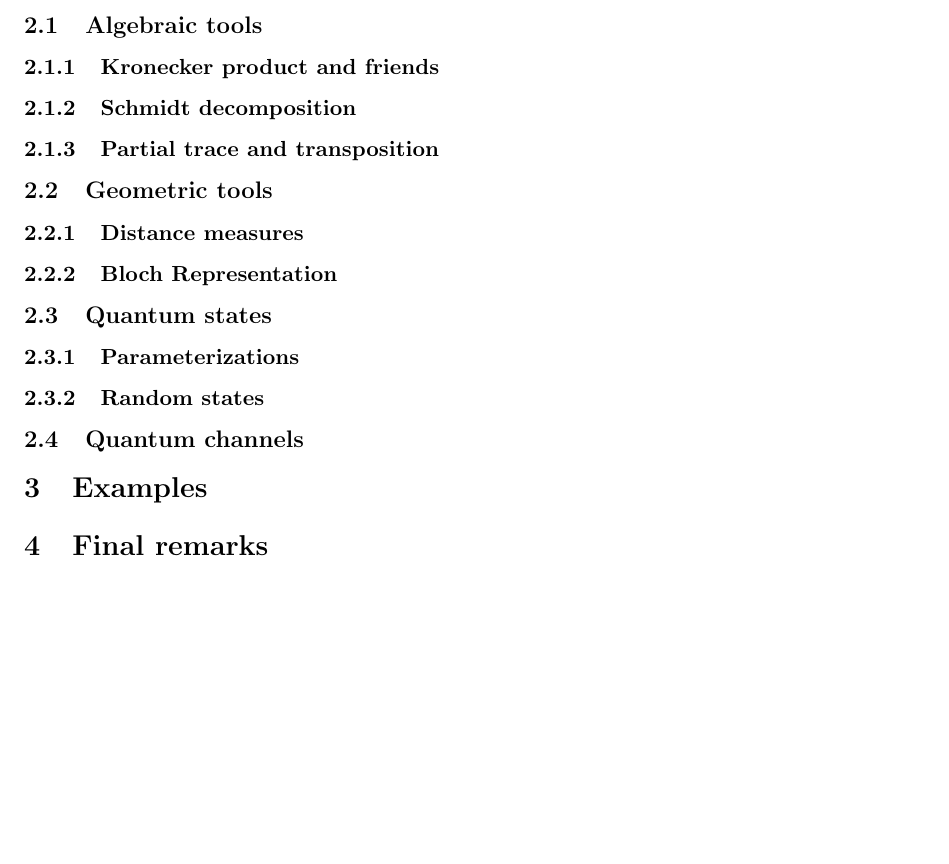
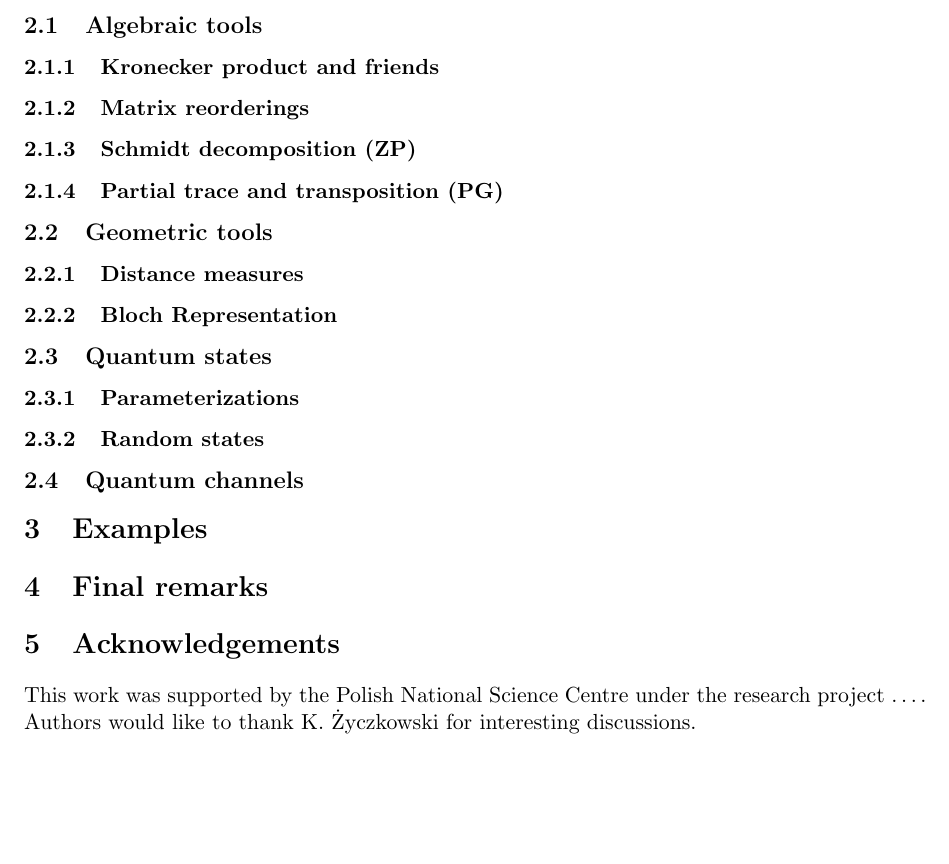
Before and after one commit to jmiszczak/qi, a LaTeX document (article/qi.tex): part of the page, cut so that both start at the same text, the shorter picture padded with empty space. Compiled offline with pdfLaTeX.

Commit message:
v. 0.02 of the paper describing qi

```diff
--- a/article/qi.tex
+++ b/article/qi.tex
@@ -1,16 +1,22 @@
-% v. 0.01 -
+% v. 0.01 - 11/01/2012 - initial version
+% v. 0.02 - 11/01/2012 -
 \documentclass[11pt,a4paper]{article}
 \usepackage{fullpage}
 
 %%%%%%%%%%%%%%%%%%%%%%%%%%%%%%%%%%%%%%%%%%%%%%%%%%%%%%%%%%%%%%%%%%%%%%%%%%%%%%%%
 \newcommand{\qi}{QI}
 \newcommand{\Mathematica}{\emph{Mathematica}}
+\newcommand{\res}{\mathrm{res}}
+\newcommand{\vek}{\mathrm{vek}}
+\newcommand{\unres}{\mathrm{unres}}
+\newcommand{\unvek}{\mathrm{unvec}}
+\newcommand{\reshuffle}[1]{{#1}^{\mathcal{R}}}
 %%%%%%%%%%%%%%%%%%%%%%%%%%%%%%%%%%%%%%%%%%%%%%%%%%%%%%%%%%%%%%%%%%%%%%%%%%%%%%%%
 
 %%%%%%%%%%%%%%%%%%%%%%%%%%%%%%%%%%%%%%%%%%%%%%%%%%%%%%%%%%%%%%%%%%%%%%%%%%%%%%%%
 \title{\qi: A package for the analysis of quantum states and operations in
 \Mathematica}
-\date{10/01/2012 (v. 0.01)}
+\date{11/01/2012 (v. 0.02)}
 \author{ZKSI}
 %%%%%%%%%%%%%%%%%%%%%%%%%%%%%%%%%%%%%%%%%%%%%%%%%%%%%%%%%%%%%%%%%%%%%%%%%%%%%%%%
 
@@ -43,11 +49,15 @@
 %%%%%%%%%%%%%%%%%%%%%%%%%%%%%%%%%%%%%%%%%%%%%%%%%%%%%%%%%%%%%%%%%%%%%%%%%%%%%%%%
 
 %%%%%%%%%%%%%%%%%%%%%%%%%%%%%%%%%%%%%%%%%%%%%%%%%%%%%%%%%%%%%%%%%%%%%%%%%%%%%%%%
-\subsubsection{Schmidt decomposition}
+\subsubsection{Matrix reorderings}
 %%%%%%%%%%%%%%%%%%%%%%%%%%%%%%%%%%%%%%%%%%%%%%%%%%%%%%%%%%%%%%%%%%%%%%%%%%%%%%%%
 
 %%%%%%%%%%%%%%%%%%%%%%%%%%%%%%%%%%%%%%%%%%%%%%%%%%%%%%%%%%%%%%%%%%%%%%%%%%%%%%%%
-\subsubsection{Partial trace and transposition}
+\subsubsection{Schmidt decomposition (ZP)}
+%%%%%%%%%%%%%%%%%%%%%%%%%%%%%%%%%%%%%%%%%%%%%%%%%%%%%%%%%%%%%%%%%%%%%%%%%%%%%%%%
+
+%%%%%%%%%%%%%%%%%%%%%%%%%%%%%%%%%%%%%%%%%%%%%%%%%%%%%%%%%%%%%%%%%%%%%%%%%%%%%%%%
+\subsubsection{Partial trace and transposition (PG)}
 %%%%%%%%%%%%%%%%%%%%%%%%%%%%%%%%%%%%%%%%%%%%%%%%%%%%%%%%%%%%%%%%%%%%%%%%%%%%%%%%
 
 %%%%%%%%%%%%%%%%%%%%%%%%%%%%%%%%%%%%%%%%%%%%%%%%%%%%%%%%%%%%%%%%%%%%%%%%%%%%%%%%
@@ -86,4 +96,11 @@
 \section{Final remarks}
 %%%%%%%%%%%%%%%%%%%%%%%%%%%%%%%%%%%%%%%%%%%%%%%%%%%%%%%%%%%%%%%%%%%%%%%%%%%%%%%%
 
+%%%%%%%%%%%%%%%%%%%%%%%%%%%%%%%%%%%%%%%%%%%%%%%%%%%%%%%%%%%%%%%%%%%%%%%%%%%%%%%%
+\section{Acknowledgements}
+%%%%%%%%%%%%%%%%%%%%%%%%%%%%%%%%%%%%%%%%%%%%%%%%%%%%%%%%%%%%%%%%%%%%%%%%%%%%%%%%
+This work was supported by the Polish National Science Centre under the research
+project \dots. Authors would like to thank K.~\.Zyczkowski for interesting
+discussions.
+
 \end{document}
```
